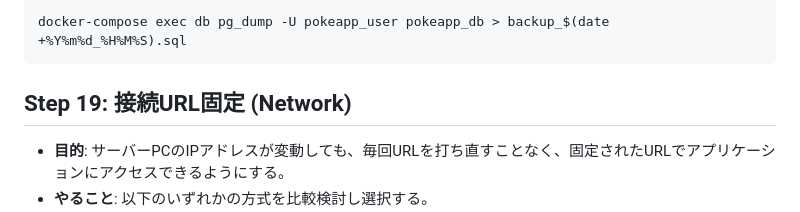
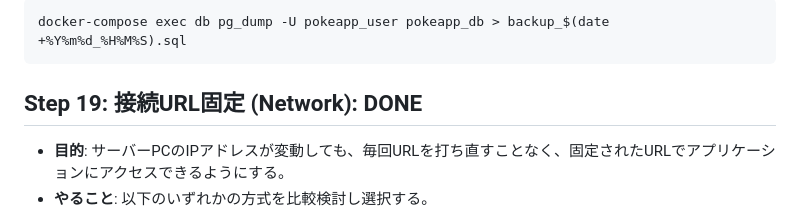
Before and after one commit to tabetaaaaaaa/ptcg-home-gym-manager, a Markdown page: docs/00_tasks.md, the part around the change. Rendered like a GitHub page.

Commit message:
IP固定

````diff
--- a/docs/00_tasks.md
+++ b/docs/00_tasks.md
@@ -749,7 +749,7 @@ def toggle_favorite_flag(request, pk, flag_id):
 docker-compose exec db pg_dump -U pokeapp_user pokeapp_db > backup_$(date +%Y%m%d_%H%M%S).sql
 ```
 
-## Step 19: 接続URL固定 (Network)
+## Step 19: 接続URL固定 (Network): DONE
 
 - **目的**: サーバーPCのIPアドレスが変動しても、毎回URLを打ち直すことなく、固定されたURLでアプリケーションにアクセスできるようにする。
 - **やること**: 以下のいずれかの方式を比較検討し選択する。
````
